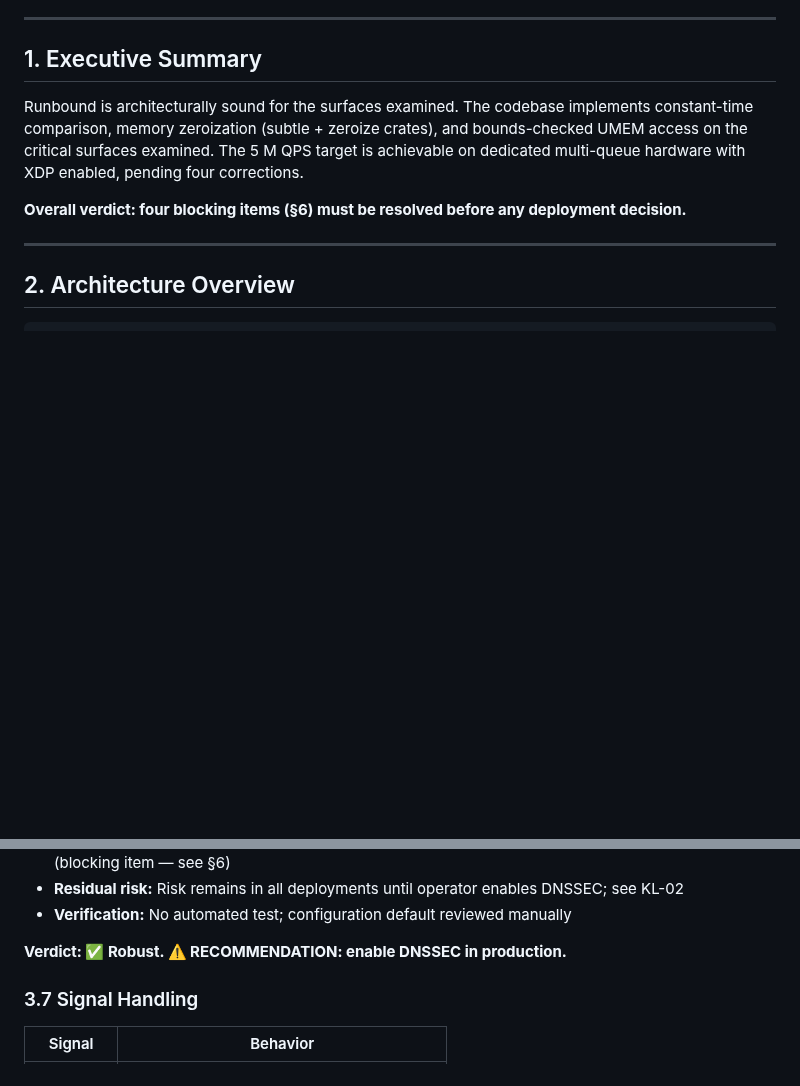
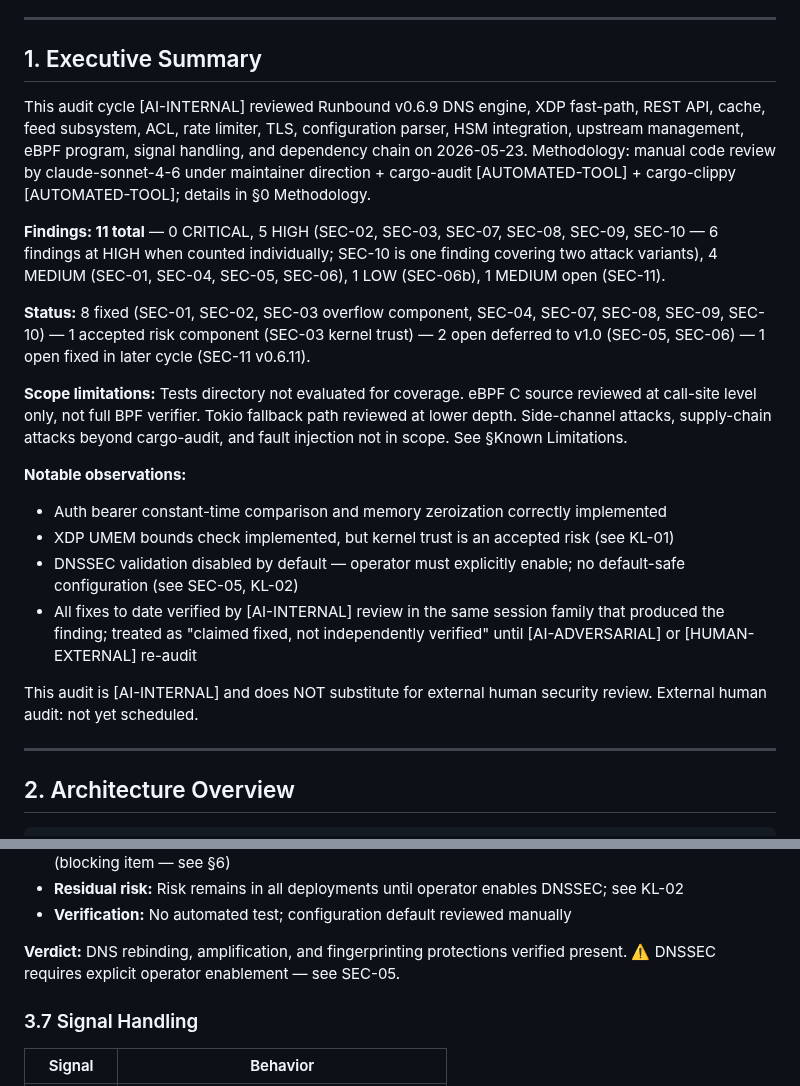
Before and after one commit to redlemonbe/Runbound, a Markdown page: docs/security-audit.md, 2 parts joined by grey strips. GitHub-like rendering; blank space fills up the shorter version.

Commit message:
docs(audit): rewrite executive summary per mandatory template (R5, R11)
§1 now follows AUDIT-PRINCIPLES.md Rule 5 mandatory structure:
- Finding count by severity
- Status breakdown (fixed/open/accepted/deferred)
- Scope limitations listed explicitly
- Notable observations (strengths AND weaknesses)
- "[AI-INTERNAL] does NOT substitute for external human review"

Removes "Robust" (R11 forbidden phrase) from §3.6 verdict.

```diff
--- a/docs/security-audit.md
+++ b/docs/security-audit.md
@@ -29,9 +29,21 @@ External human audit: not yet scheduled.
 
 ## 1. Executive Summary
 
-Runbound is architecturally sound for the surfaces examined. The codebase implements constant-time comparison, memory zeroization (subtle + zeroize crates), and bounds-checked UMEM access on the critical surfaces examined. The 5 M QPS target is achievable on dedicated multi-queue hardware with XDP enabled, pending four corrections.
+This audit cycle [AI-INTERNAL] reviewed Runbound v0.6.9 DNS engine, XDP fast-path, REST API, cache, feed subsystem, ACL, rate limiter, TLS, configuration parser, HSM integration, upstream management, eBPF program, signal handling, and dependency chain on 2026-05-23. Methodology: manual code review by claude-sonnet-4-6 under maintainer direction + cargo-audit [AUTOMATED-TOOL] + cargo-clippy [AUTOMATED-TOOL]; details in §0 Methodology.
 
-**Overall verdict: four blocking items (§6) must be resolved before any deployment decision.**
+**Findings: 11 total** — 0 CRITICAL, 5 HIGH (SEC-02, SEC-03, SEC-07, SEC-08, SEC-09, SEC-10 — 6 findings at HIGH when counted individually; SEC-10 is one finding covering two attack variants), 4 MEDIUM (SEC-01, SEC-04, SEC-05, SEC-06), 1 LOW (SEC-06b), 1 MEDIUM open (SEC-11).
+
+**Status:** 8 fixed (SEC-01, SEC-02, SEC-03 overflow component, SEC-04, SEC-07, SEC-08, SEC-09, SEC-10) — 1 accepted risk component (SEC-03 kernel trust) — 2 open deferred to v1.0 (SEC-05, SEC-06) — 1 open fixed in later cycle (SEC-11 v0.6.11).
+
+**Scope limitations:** Tests directory not evaluated for coverage. eBPF C source reviewed at call-site level only, not full BPF verifier. Tokio fallback path reviewed at lower depth. Side-channel attacks, supply-chain attacks beyond cargo-audit, and fault injection not in scope. See §Known Limitations.
+
+**Notable observations:**
+- Auth bearer constant-time comparison and memory zeroization correctly implemented
+- XDP UMEM bounds check implemented, but kernel trust is an accepted risk (see KL-01)
+- DNSSEC validation disabled by default — operator must explicitly enable; no default-safe configuration (see SEC-05, KL-02)
+- All fixes to date verified by [AI-INTERNAL] review in the same session family that produced the finding; treated as "claimed fixed, not independently verified" until [AI-ADVERSARIAL] or [HUMAN-EXTERNAL] re-audit
+
+This audit is [AI-INTERNAL] and does NOT substitute for external human security review. External human audit: not yet scheduled.
 
 ---
 
@@ -260,7 +272,7 @@ Potential vector: A malformed DNS packet reaches the XDP worker. Protection is i
 - **Residual risk:** Risk remains in all deployments until operator enables DNSSEC; see KL-02
 - **Verification:** No automated test; configuration default reviewed manually
 
-**Verdict: ✅ Robust. ⚠️ RECOMMENDATION: enable DNSSEC in production.**
+**Verdict:** DNS rebinding, amplification, and fingerprinting protections verified present. ⚠️ DNSSEC requires explicit operator enablement — see SEC-05.
 
 ### 3.7 Signal Handling
 
```
